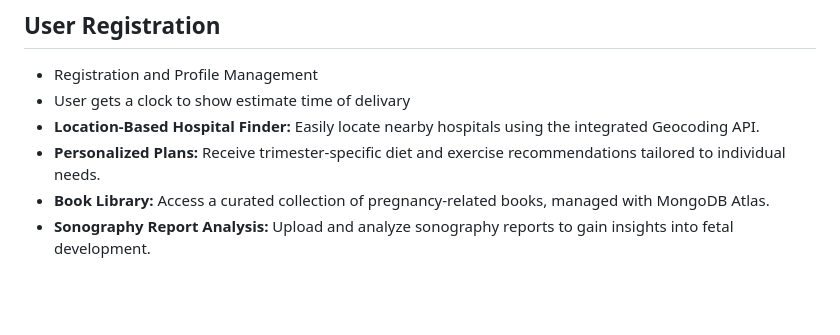
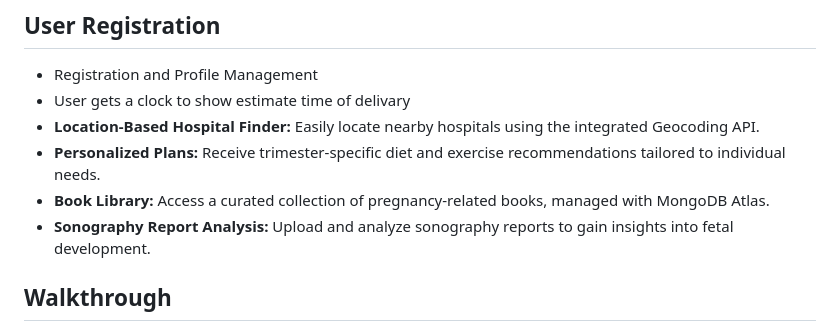
Before and after one commit to AtharvaPadyal03/MomsCompanion, a Markdown page: Readme.md, the part around the change. Drawn GitHub-style; blank space fills up the shorter version.

```diff
--- a/Readme.md
+++ b/Readme.md
@@ -32,6 +32,7 @@ curated book library stored in MongoDB Atlas, sonography report analysis for fet
 - **Book Library:** Access a curated collection of pregnancy-related books, managed with MongoDB Atlas.
 - **Sonography Report Analysis:** Upload and analyze sonography reports to gain insights into fetal development.
 
+## Walkthrough
 ![Clock Screenshot](https://raw.githubusercontent.com/AtharvaPadyal03/MomsCompanion/main/Assets/Clock.PNG)
 ![Diet Plan Screenshot](https://raw.githubusercontent.com/AtharvaPadyal03/MomsCompanion/main/Assets/DIet%20Plan.PNG)
 ![Exercise Screenshot](https://raw.githubusercontent.com/AtharvaPadyal03/MomsCompanion/main/Assets/Exercise.PNG)
```
